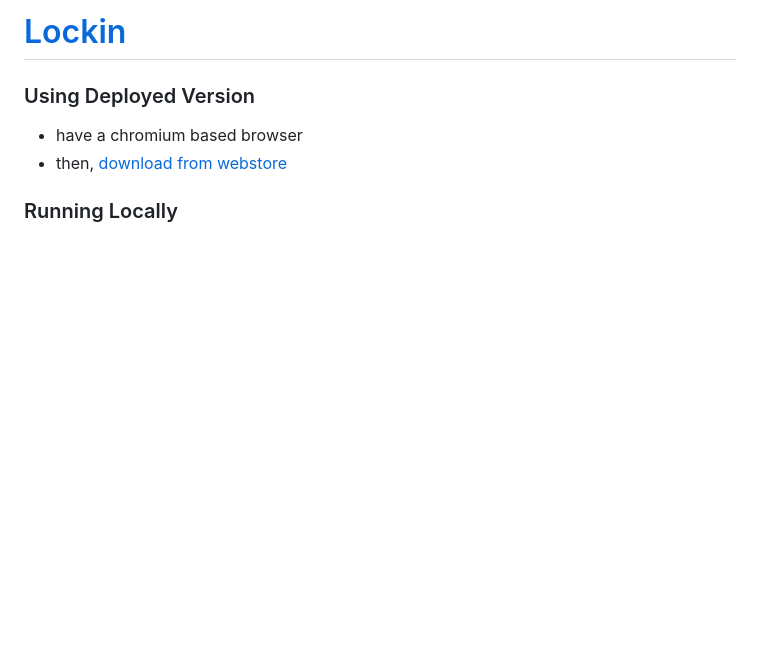
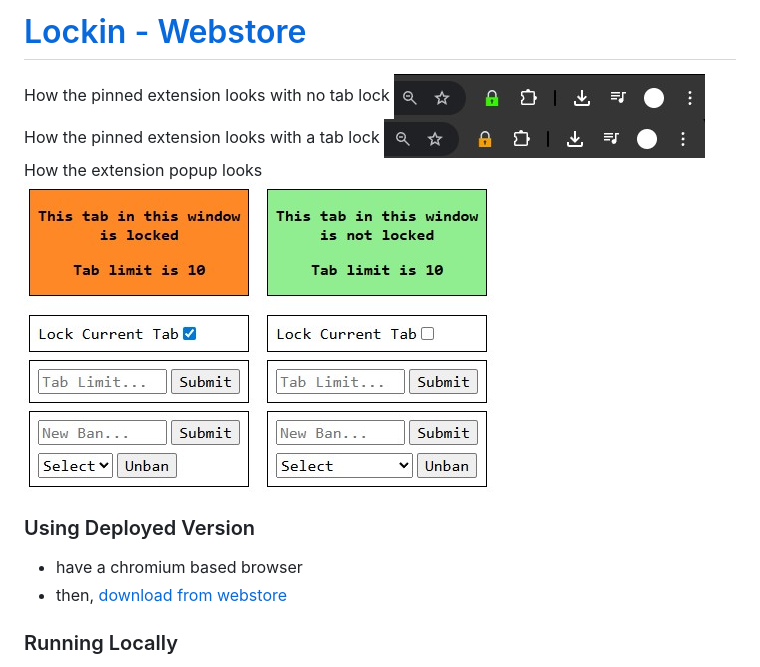
Before and after one commit to aadidapurkar/lockin, a Markdown page: README.md, the part around the change. Drawn GitHub-style; pictures changed too: demo-img-readme/lockedExample.jpg (added), demo-img-readme/sidebarPinLocked.jpg (added), demo-img-readme/sidebarPinUnlocked.jpg (added); blank space fills up the shorter version.

```diff
--- a/README.md
+++ b/README.md
@@ -1,4 +1,12 @@
-# [Lockin](https://chromewebstore.google.com/detail/lockin/ekclemfcpeipfokbhiebmppdpecmapeh)
+# [Lockin - Webstore](https://chromewebstore.google.com/detail/lockin/ekclemfcpeipfokbhiebmppdpecmapeh)
+
+How the pinned extension looks with no tab lock
+![How the pinned extension looks with no tab lock](./demo-img-readme/sidebarPinUnlocked.jpg) <br>
+How the pinned extension looks with a tab lock
+![How the pinned extension looks with a tab lock](./demo-img-readme/sidebarPinLocked.jpg) <br>
+How the extension popup looks <br>
+![Extension Popup in Locked State](./demo-img-readme/lockedExample.jpg)
+![Extension Popup in Unlocked State](./demo-img-readme/unlockedExample.jpg) <br>
 
 ### Using Deployed Version
 -   have a chromium based browser
```
